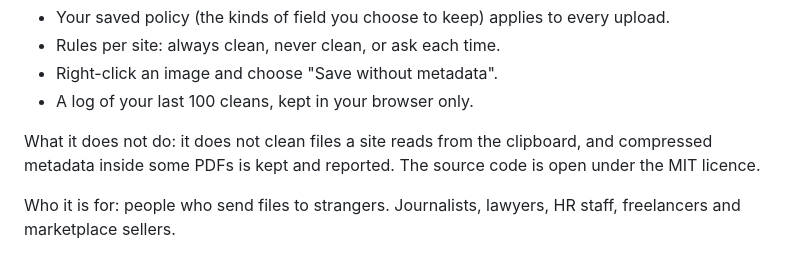
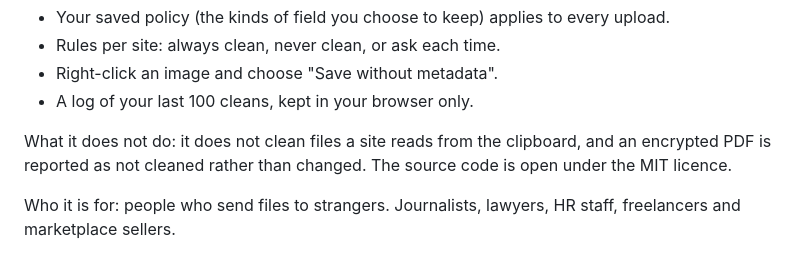
Before and after one commit to authegg/filesanity, a Markdown page: extension/STORE.md, the part around the change. GitHub-like rendering.

Commit message:
docs(extension): correct the pdf limit in the store listing

```diff
--- a/extension/STORE.md
+++ b/extension/STORE.md
@@ -28,7 +28,7 @@ With a FileSanity Pro, Team or API plan:
 - Right-click an image and choose "Save without metadata".
 - A log of your last 100 cleans, kept in your browser only.
 
-What it does not do: it does not clean files a site reads from the clipboard, and compressed metadata inside some PDFs is kept and reported. The source code is open under the MIT licence.
+What it does not do: it does not clean files a site reads from the clipboard, and an encrypted PDF is reported as not cleaned rather than changed. The source code is open under the MIT licence.
 
 Who it is for: people who send files to strangers. Journalists, lawyers, HR staff, freelancers and marketplace sellers.
 
```
